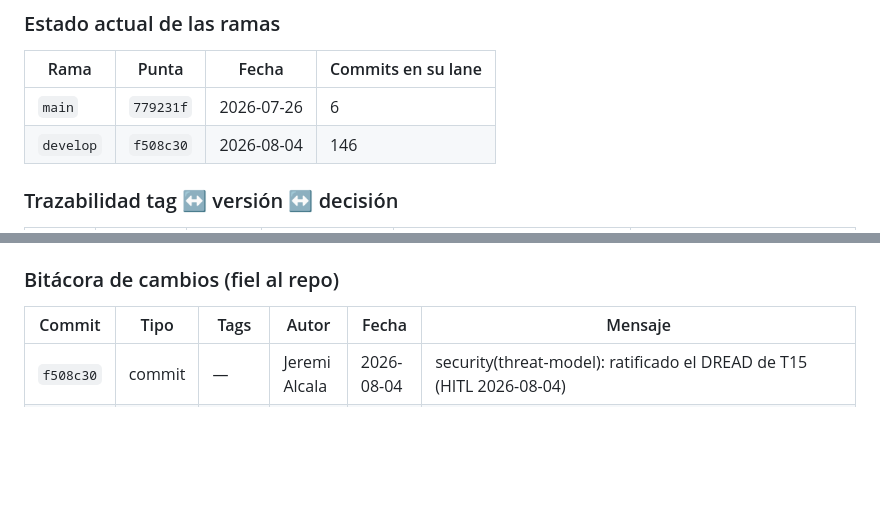
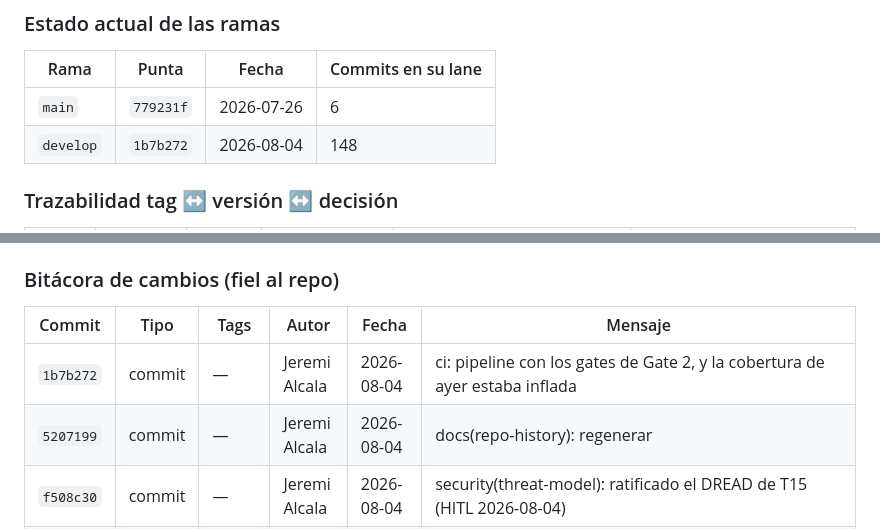
Before and after one commit to jeremialcala/ves-market-watch, a Markdown page: docs/03-implementation/repo-history.md, 2 parts joined by grey strips. Drawn GitHub-style; blank space fills up the shorter version.

Commit message:
docs(repo-history): regenerar
Co-Authored-By: Claude Opus 5 (1M context) <noreply@anthropic.com>

```diff
--- a/docs/03-implementation/repo-history.md
+++ b/docs/03-implementation/repo-history.md
@@ -187,7 +189,7 @@ gitGraph
 | Rama | Punta | Fecha | Commits en su lane |
 |---|---|---|---|
 | `main` | `779231f` | 2026-07-26 | 6 |
-| `develop` | `f508c30` | 2026-08-04 | 146 |
+| `develop` | `1b7b272` | 2026-08-04 | 148 |
 
 ### Trazabilidad tag ↔ versión ↔ decisión
 
@@ -203,6 +205,8 @@ gitGraph
 
 | Commit | Tipo | Tags | Autor | Fecha | Mensaje |
 |---|---|---|---|---|---|
+| `1b7b272` | commit | — | Jeremi Alcala | 2026-08-04 | ci: pipeline con los gates de Gate 2, y la cobertura de ayer estaba inflada |
+| `5207199` | commit | — | Jeremi Alcala | 2026-08-04 | docs(repo-history): regenerar |
 | `f508c30` | commit | — | Jeremi Alcala | 2026-08-04 | security(threat-model): ratificado el DREAD de T15 (HITL 2026-08-04) |
 | `c7a2b32` | commit | — | Jeremi Alcala | 2026-08-03 | docs(repo-history): regenerar |
 | `f8faa89` | commit | — | Jeremi Alcala | 2026-08-03 | docs: barrido de coherencia y revision de gates |
```
Also changed, not shown: other parts of docs/03-implementation/repo-history.md (+2 -0 lines).
